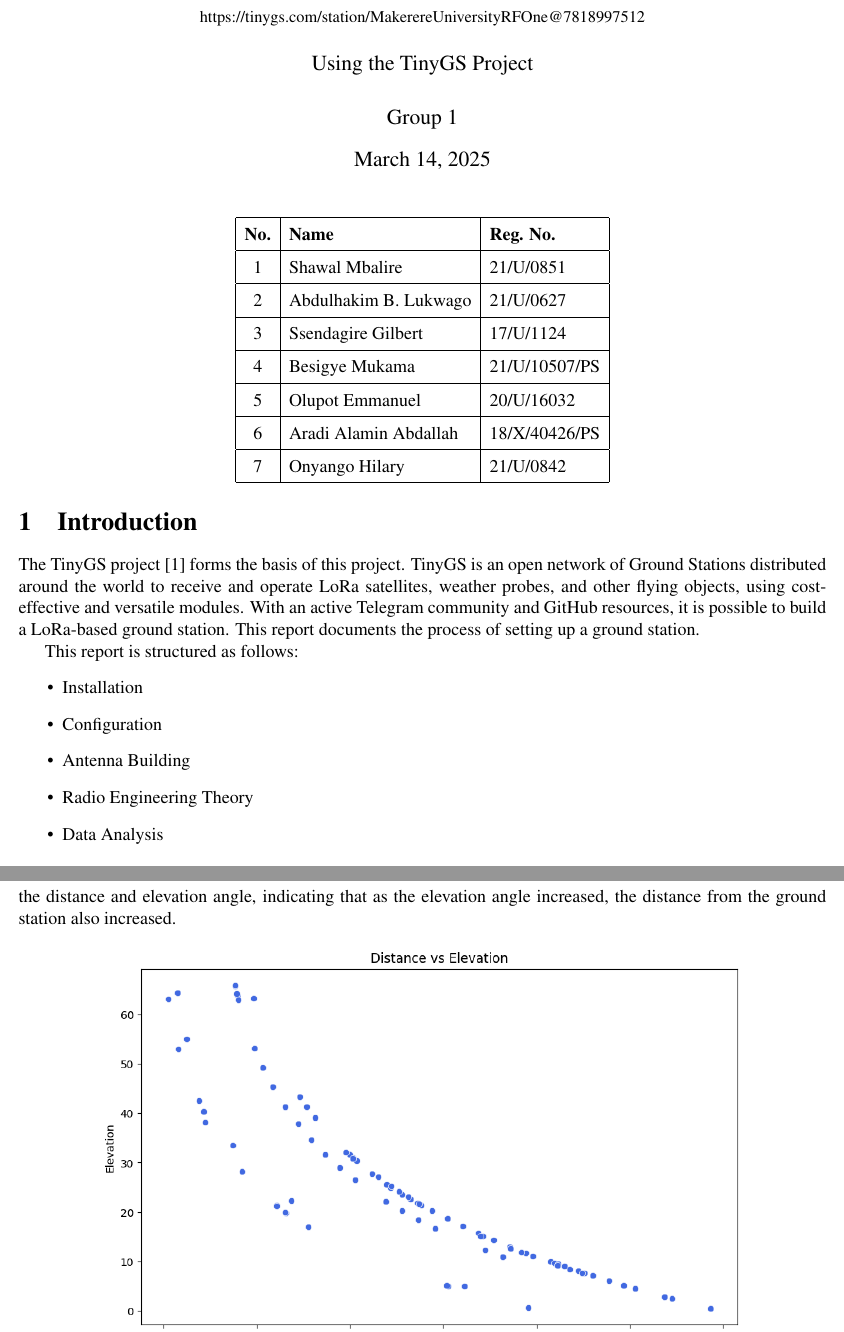
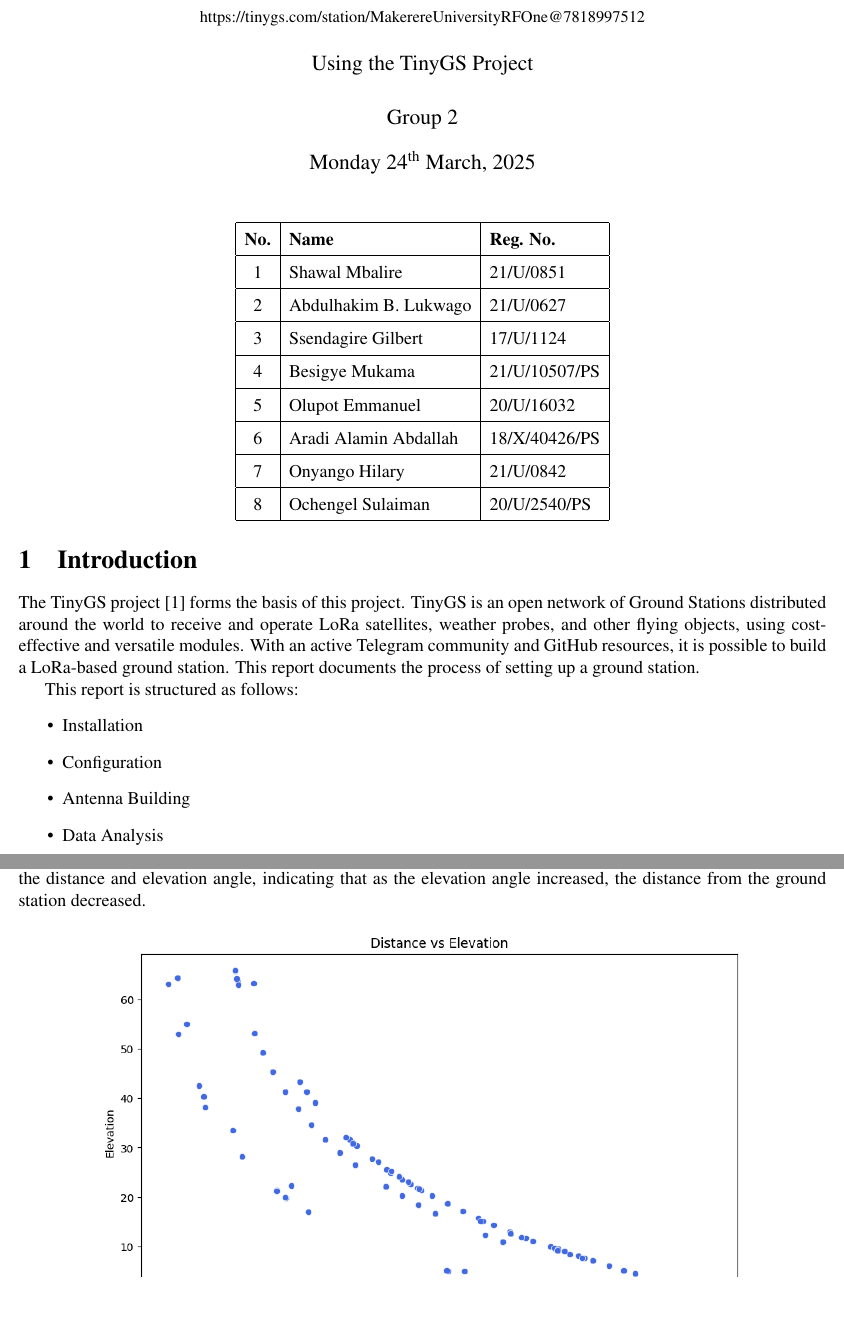
Before and after one commit to shawal-mbalire/tiny_gs, a LaTeX document (report/report.tex): two parts of pages 1 and 7 of 8 before the commit and two parts of pages 1 and 6 of 8 after it, joined at a grey line, cut so that both start at the same text, the shorter picture padded with empty space. Compiled offline with pdfLaTeX.

Commit message:
submission

```diff
--- a/report/report.tex
+++ b/report/report.tex
@@ -4,6 +4,7 @@
 \usepackage{graphicx}
 \usepackage{float}
 \usepackage{hhline}
+\usepackage{datetime}
 \usepackage{times}
 \usepackage[margin=1cm]{geometry}
 \hypersetup{hidelinks}
@@ -18,15 +19,15 @@
     \vspace{0.5cm}
     \large Using the TinyGS Project \\
 }
-\author{Group 1}
-\date{March 14, 2025}
+\author{Group 2}
+\date{\today}
 
 \begin{document}
 
 \maketitle
 
 \begin{center}
-    \renewcommand{\arraystretch}{1.5} % Adjust row height
+    \renewcommand{\arraystretch}{1.5}
     \begin{tabular}{|c|l|l|}
         \hline
         \textbf{No.} & \textbf{Name} & \textbf{Reg. No.} \\
@@ -45,6 +46,8 @@
         \hline
         7&Onyango Hilary &21/U/0842 \\
         \hline
+        8 & Ochengel Sulaiman & 20/U/2540/PS \\
+        \hline
     \end{tabular}
 \end{center}
 
@@ -58,7 +61,6 @@ This report is structured as follows:
     \item Installation
     \item Configuration
     \item Antenna Building
-    \item Radio Engineering Theory
     \item Data Analysis
 \end{itemize}
 
@@ -198,7 +200,7 @@ The heatmap below shows the frequencies of data reception forr the different hou
 % 75%      2337.500000
 % max      3433.000000
 % Name: 📏 Distance, dtype: float64
-The average distance of satelite from station was 1768.07km with a maximum distance of 3433km. This is a good distance for the ground station to be able to receive data from the satellites. The distance was also analyzed in relation to the elevation angle of the satellites. The data showed that there was a positive correlation between the distance and elevation angle, indicating that as the elevation angle increased, the distance from the ground station also increased.
+The average distance of satelite from station was 1768.07km with a maximum distance of 3433km. This is a good distance for the ground station to be able to receive data from the satellites. The distance was also analyzed in relation to the elevation angle of the satellites. The data showed that there was a negative correlation between the distance and elevation angle, indicating that as the elevation angle increased, the distance from the ground station decreased.
 
 \begin{figure}[H]
     \centering
```
Also changed, not shown: data_analysis/packets_received_over_time.png (added), images/satelites.png, report/report.pdf, report/report.tex (2 more changed lines), 1 other file.
